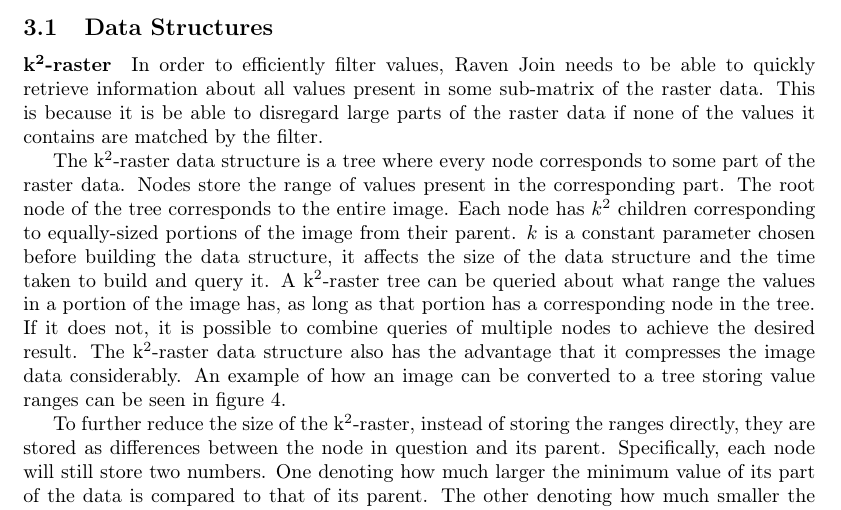
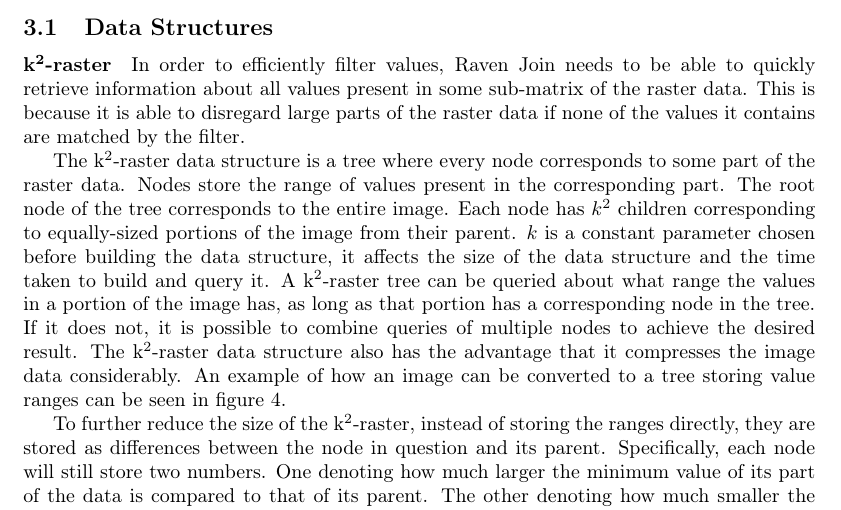
Before and after one commit to bitknox/thesis, a LaTeX paper (main.tex, which reads chapters/03raven.tex): part of page 8 of 62, cut so that both start at the same text. Compiled offline with pdfLaTeX.

Commit message:
Update on Overleaf.

```diff
--- a/chapters/03raven.tex
+++ b/chapters/03raven.tex
@@ -6,7 +6,7 @@ This section describes the different components of \raven. We first describe the
 \subsection{Data Structures}
 
 \paragraph{\kraster}
-In order to efficiently filter values, \ravenjoin needs to be able to quickly retrieve information about all values present in some sub-matrix of the raster data. This is because it is be able to disregard large parts of the raster data if none of the values it contains are matched by the filter.
+In order to efficiently filter values, \ravenjoin needs to be able to quickly retrieve information about all values present in some sub-matrix of the raster data. This is because it is able to disregard large parts of the raster data if none of the values it contains are matched by the filter.
 
 The \kraster data structure is a tree where every node corresponds to some part of the raster data. Nodes store the range of values present in the corresponding part. The root node of the tree corresponds to the entire image. Each node has $k^2$ children corresponding to equally-sized portions of the image from their parent. $k$ is a constant parameter chosen before building the data structure, it affects the size of the data structure and the time taken to build and query it. A \kraster tree can be queried about what range the values in a portion of the image has, as long as that portion has a corresponding node in the tree. If it does not, it is possible to combine queries of multiple nodes to achieve the desired result. The \kraster data structure also has the advantage that it compresses the image data considerably. An example of how an image can be converted to a tree storing value ranges can be seen in figure \ref{fig:k2raster-structure}.
 
```
